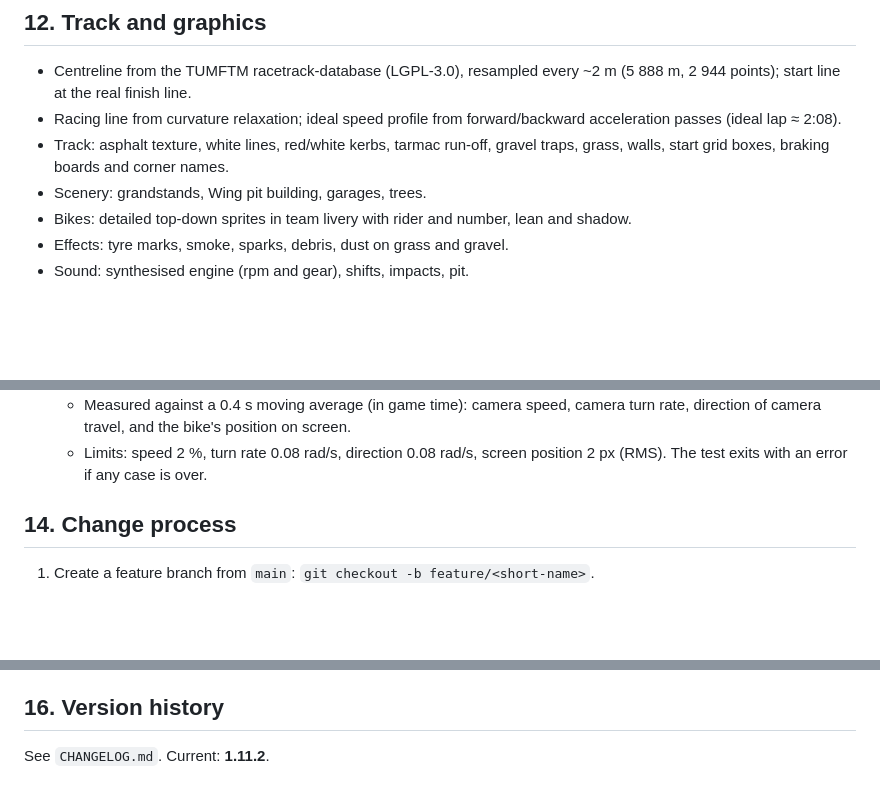
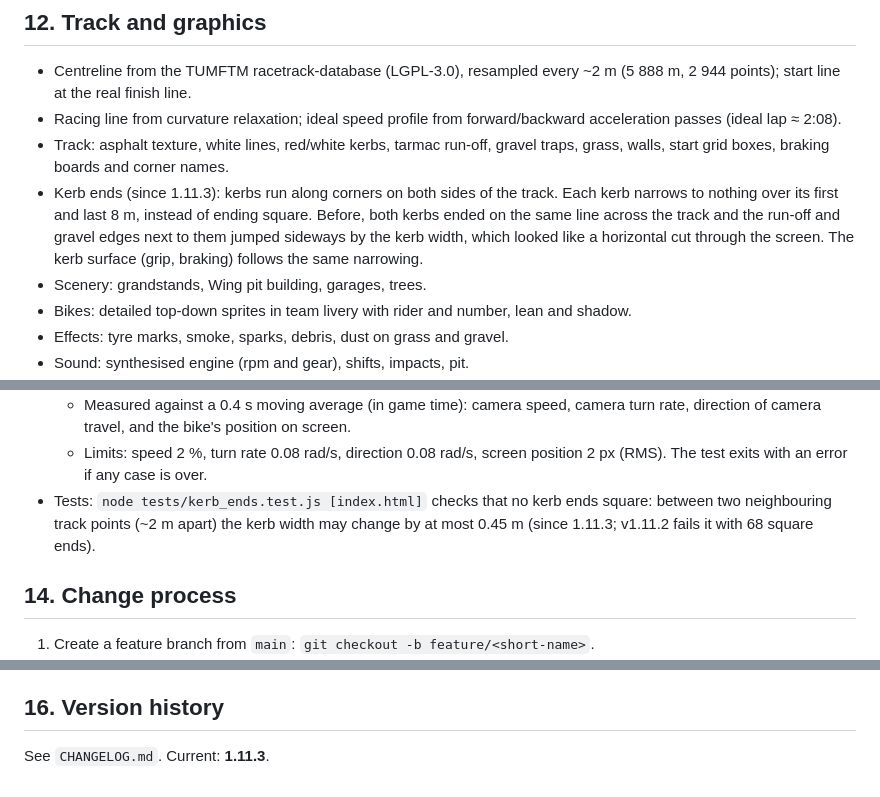
Before and after one commit to p3trk/motogp, a Markdown page: docs/GDD.md, 3 parts joined by grey strips. Rendered like a GitHub page; blank space fills up the shorter version.

Commit message:
docs: kerb ends narrow over 8 m, kerb end test (GDD 1.11.3)
Co-Authored-By: Claude Opus 5.5 <noreply@anthropic.com>
Claude-Session: https://claude.ai/code/session_01JZn2F7f2Q5LEeoba2GYBkm

```diff
--- a/docs/GDD.md
+++ b/docs/GDD.md
@@ -321,6 +321,7 @@ Watch one recording, or several together for comparison. Any recording in the li
 - Centreline from the TUMFTM racetrack-database (LGPL-3.0), resampled every ~2 m (5 888 m, 2 944 points); start line at the real finish line.
 - Racing line from curvature relaxation; ideal speed profile from forward/backward acceleration passes (ideal lap ≈ 2:08).
 - Track: asphalt texture, white lines, red/white kerbs, tarmac run-off, gravel traps, grass, walls, start grid boxes, braking boards and corner names.
+- Kerb ends (since 1.11.3): kerbs run along corners on both sides of the track. Each kerb narrows to nothing over its first and last 8 m, instead of ending square. Before, both kerbs ended on the same line across the track and the run-off and gravel edges next to them jumped sideways by the kerb width, which looked like a horizontal cut through the screen. The kerb surface (grip, braking) follows the same narrowing.
 - Scenery: grandstands, Wing pit building, garages, trees.
 - Bikes: detailed top-down sprites in team livery with rider and number, lean and shadow.
 - Effects: tyre marks, smoke, sparks, debris, dust on grass and gravel.
@@ -340,6 +341,7 @@ Watch one recording, or several together for comparison. Any recording in the li
   - Cases: live riding and replay at 0.25×, 1× and 4×, each with the Behind and Top-down cameras.
   - Measured against a 0.4 s moving average (in game time): camera speed, camera turn rate, direction of camera travel, and the bike's position on screen.
   - Limits: speed 2 %, turn rate 0.08 rad/s, direction 0.08 rad/s, screen position 2 px (RMS). The test exits with an error if any case is over.
+- Tests: `node tests/kerb_ends.test.js [index.html]` checks that no kerb ends square: between two neighbouring track points (~2 m apart) the kerb width may change by at most 0.45 m (since 1.11.3; v1.11.2 fails it with 68 square ends).
 
 ## 14. Change process
 
@@ -364,4 +366,4 @@ After tagging, push `main`, the tag and the feature branch to GitHub (`p3trk/mot
 
 ## 16. Version history
 
-See `CHANGELOG.md`. Current: **1.11.2**.
+See `CHANGELOG.md`. Current: **1.11.3**.
```
Also changed, not shown: other parts of docs/GDD.md (+1 -1 lines).
